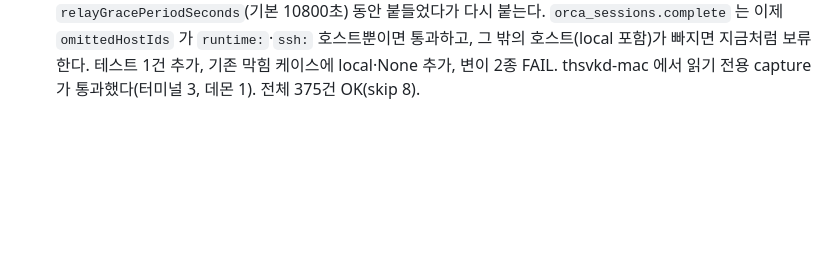
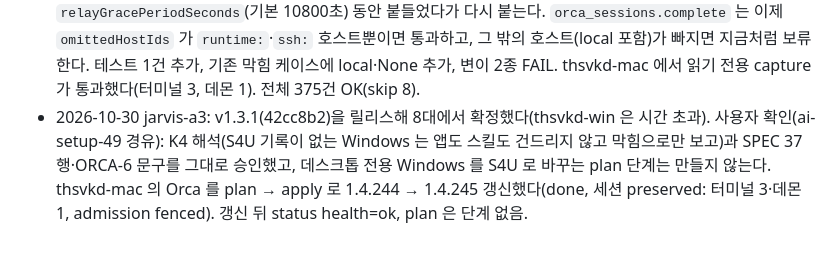
Before and after one commit to thsvkd/jarvis, a Markdown page: docs/2026-10-30-ai-setup-absorption.md, the part around the change. GitHub-like rendering; blank space fills up the shorter version.

Commit message:
Log the 1.3.1 rollout and the user's K4 confirmations
Co-Authored-By: Claude Opus 5.5 <noreply@anthropic.com>

```diff
--- a/docs/2026-10-30-ai-setup-absorption.md
+++ b/docs/2026-10-30-ai-setup-absorption.md
@@ -200,3 +200,4 @@ jarvis `docs/TEST_SPEC.md` 에 옮길 후보다. 출처의 AI-n은 ai-setup TEST
 - 2026-10-30 jarvis-a3: ff9dc10 재리뷰(머지 가능 판정)의 N1·N2 를 반영했다. N1: 갱신을 막는 이유마다 다음 할 일을 따로 쓰고, "Orca 를 지운 뒤 다시 설치" 안내를 뺐다(데스크톱 전용 기기에서 앱은 서버이고, 옮긴 설치기는 설치본을 둔 채 S4U 를 구성할 수 있다). N2: S4U 서버가 있는 Windows 의 계획(갱신이면 package·skills, 최신이면 skills)을 테스트했다. `unmanaged = windows` 변이는 FAIL. N3(plan 이 영수증을 세 번 읽음)·N4(설치기가 영수증을 따로 읽음)는 다음 단위로 미뤘다. 전체 373건 OK(skip 8).
 - 2026-10-30 jarvis-a3: v1.3.0 을 릴리스해 8대에 배포했다(thsvkd-win 은 시간 초과). ai-setup-49 가 사용자 허가로 Orca 1.4.245 apply 를 돌려 찾은 결함을 고쳤다: apply 결과에서 앞 단계가 함께 처리한 단계(package·skills)가 뒤 단계(server)에서 다시 "함께 처리"로 붙어, thsvkd-mac 에서는 package 가 deferred 와 ok 로 두 번 나왔다. 이제 그 단계가 새로 함께 처리한 것만 붙인다(테스트 1건, 변이 FAIL). thsvkd-mac 의 보류 원인: Orca 에 원격 호스트(runtime 6, ssh 2)가 붙어 있어 `worktree.ps`·`terminal.list` 의 `hostScope.omittedHostIds` 가 비어 있지 않고, `orca_sessions.complete` 는 이를 조사 불완전으로 보고 보류한다. 원격 호스트의 세션을 갱신의 보존 대상으로 볼지는 사용자 결정이다. README 에 모듈 CLI 와 Mac 의 python 안내를 넣었다.
 - 2026-10-30 jarvis-a3: 사용자 결정(원격 호스트 세션은 갱신이 끊지 않으니 진행)을 Orca 1.4.244 main 번들로 확인한 뒤 반영했다. runtime 세션은 다른 기기의 Orca 서버에 있고, ssh 세션은 원격 relay 가 `relayGracePeriodSeconds`(기본 10800초) 동안 붙들었다가 다시 붙는다. `orca_sessions.complete` 는 이제 `omittedHostIds` 가 `runtime:`·`ssh:` 호스트뿐이면 통과하고, 그 밖의 호스트(local 포함)가 빠지면 지금처럼 보류한다. 테스트 1건 추가, 기존 막힘 케이스에 local·None 추가, 변이 2종 FAIL. thsvkd-mac 에서 읽기 전용 capture 가 통과했다(터미널 3, 데몬 1). 전체 375건 OK(skip 8).
+- 2026-10-30 jarvis-a3: v1.3.1(42cc8b2)을 릴리스해 8대에서 확정했다(thsvkd-win 은 시간 초과). 사용자 확인(ai-setup-49 경유): K4 해석(S4U 기록이 없는 Windows 는 앱도 스킬도 건드리지 않고 막힘으로만 보고)과 SPEC 37행·ORCA-6 문구를 그대로 승인했고, 데스크톱 전용 Windows 를 S4U 로 바꾸는 plan 단계는 만들지 않는다. thsvkd-mac 의 Orca 를 plan → apply 로 1.4.244 → 1.4.245 갱신했다(done, 세션 preserved: 터미널 3·데몬 1, admission fenced). 갱신 뒤 status health=ok, plan 은 단계 없음.
```
